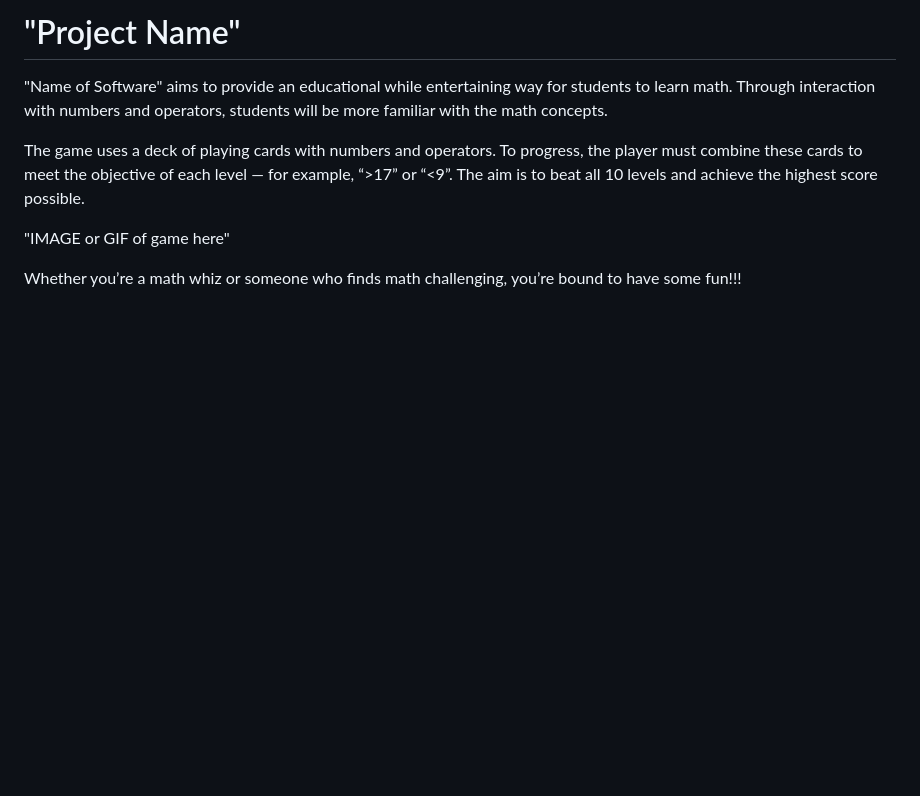
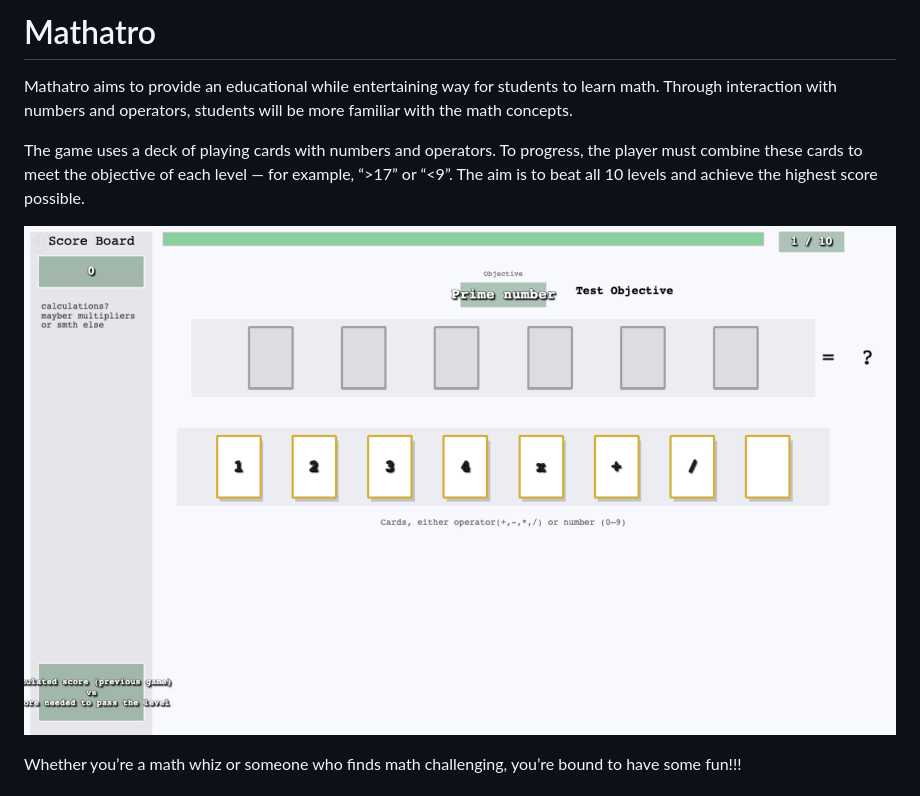
Before and after one commit to SOFTGEN310-Group-99-75/Mathatro, a Markdown page: README.md, the part around the change. GitHub-like rendering; pictures changed too: docs/images/Game_Preview.png (added); blank space fills up the shorter version.

Commit message:
docs: add game name and screenshot to ReadMe

```diff
--- a/README.md
+++ b/README.md
@@ -1,10 +1,10 @@
 
-# "Project Name"
-"Name of Software" aims to provide an educational while entertaining way for students to learn math. Through interaction with numbers and operators, students will be more familiar with the math concepts.
+# Mathatro
+Mathatro aims to provide an educational while entertaining way for students to learn math. Through interaction with numbers and operators, students will be more familiar with the math concepts.
 
 The game uses a deck of playing cards with numbers and operators. To progress, the player must combine these cards to meet the objective of each level — for example, “>17” or “<9”. The aim is to beat all 10 levels and achieve the highest score possible.
 
-"IMAGE or GIF of game here"
+![Game Screenshot](./docs/images/Game_Preview.png)
 
 Whether you’re a math whiz or someone who finds math challenging, you’re bound to have some fun!!!
 
```
